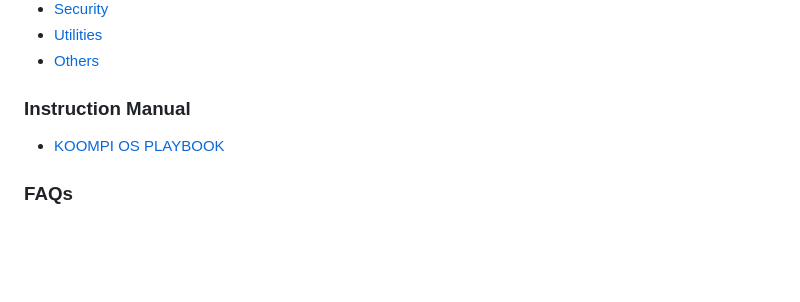
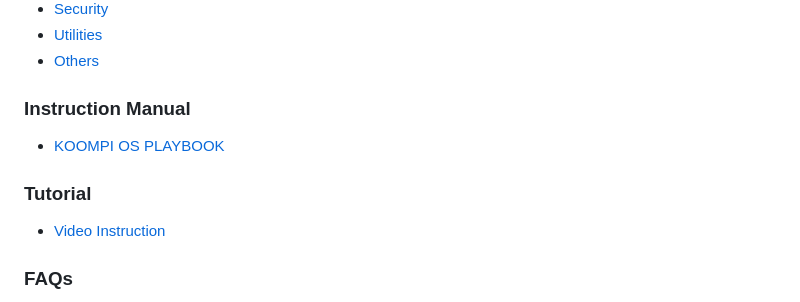
Before and after one commit to koompi/wiki.koompi.org, a Markdown page: menu/en.md, the part around the change. Drawn GitHub-style; blank space fills up the shorter version.

Commit message:
update tutorial

```diff
--- a/menu/en.md
+++ b/menu/en.md
@@ -64,6 +64,9 @@
 
 - [KOOMPI OS PLAYBOOK](/en/Documentation/KOOMPI_OS_PLAYBOOK.md)
 
+### Tutorial
+- [Video Instruction](/en/Tutorial)
+
 ### FAQs
 
 - [General](/en/FAQs/General.md)
```
Also changed, not shown: public/Images/apvlv.png (added), 3 other files.
